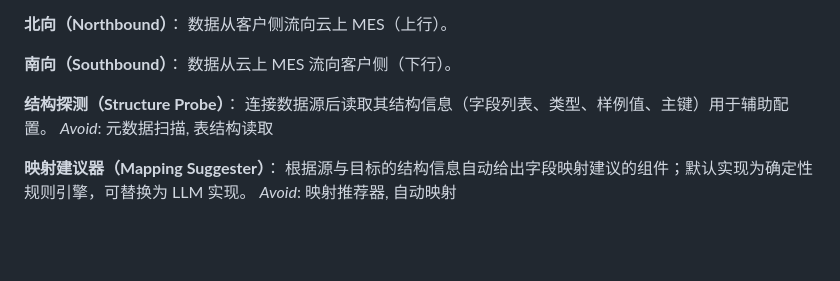
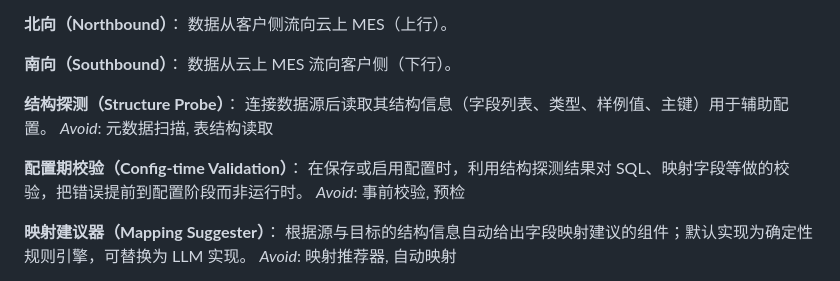
Before and after one commit to zz240/sailheader-mes-middleware, a Markdown page: CONTEXT.md, the part around the change. GitHub-like rendering; blank space fills up the shorter version.

Commit message:
docs(wayfinder): 新增术语「配置期校验」（探测结果驱动的保存/启用期校验）

```diff
--- a/CONTEXT.md
+++ b/CONTEXT.md
@@ -78,6 +78,10 @@ _Avoid_: tempData, 入参
 连接数据源后读取其结构信息（字段列表、类型、样例值、主键）用于辅助配置。
 _Avoid_: 元数据扫描, 表结构读取
 
+**配置期校验（Config-time Validation）**：
+在保存或启用配置时，利用结构探测结果对 SQL、映射字段等做的校验，把错误提前到配置阶段而非运行时。
+_Avoid_: 事前校验, 预检
+
 **映射建议器（Mapping Suggester）**：
 根据源与目标的结构信息自动给出字段映射建议的组件；默认实现为确定性规则引擎，可替换为 LLM 实现。
 _Avoid_: 映射推荐器, 自动映射
```
